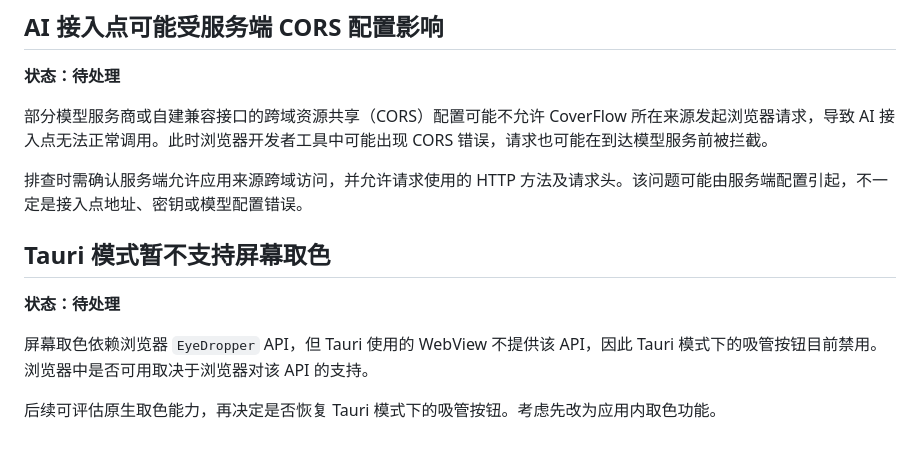
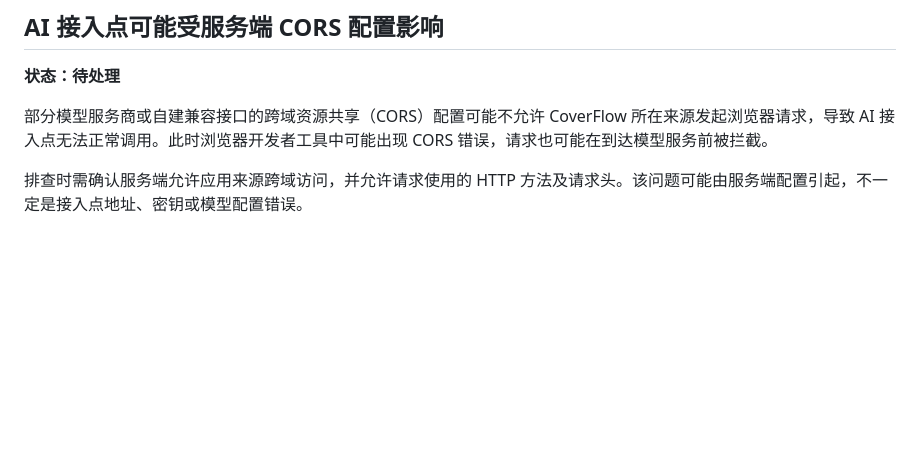
Before and after one commit to sangyuxiaowu/CoverFlow, a Markdown page: doc/known-issues.md, the part around the change. GitHub-like rendering; blank space fills up the shorter version.

```diff
--- a/doc/known-issues.md
+++ b/doc/known-issues.md
@@ -7,11 +7,3 @@
 部分模型服务商或自建兼容接口的跨域资源共享（CORS）配置可能不允许 CoverFlow 所在来源发起浏览器请求，导致 AI 接入点无法正常调用。此时浏览器开发者工具中可能出现 CORS 错误，请求也可能在到达模型服务前被拦截。
 
 排查时需确认服务端允许应用来源跨域访问，并允许请求使用的 HTTP 方法及请求头。该问题可能由服务端配置引起，不一定是接入点地址、密钥或模型配置错误。
-
-## Tauri 模式暂不支持屏幕取色
-
-**状态：待处理**
-
-屏幕取色依赖浏览器 `EyeDropper` API，但 Tauri 使用的 WebView 不提供该 API，因此 Tauri 模式下的吸管按钮目前禁用。浏览器中是否可用取决于浏览器对该 API 的支持。
-
-后续可评估原生取色能力，再决定是否恢复 Tauri 模式下的吸管按钮。考虑先改为应用内取色功能。
```
Also changed, not shown: README.md (+2 -0 lines), doc/i2.png (added), 14 other files.
